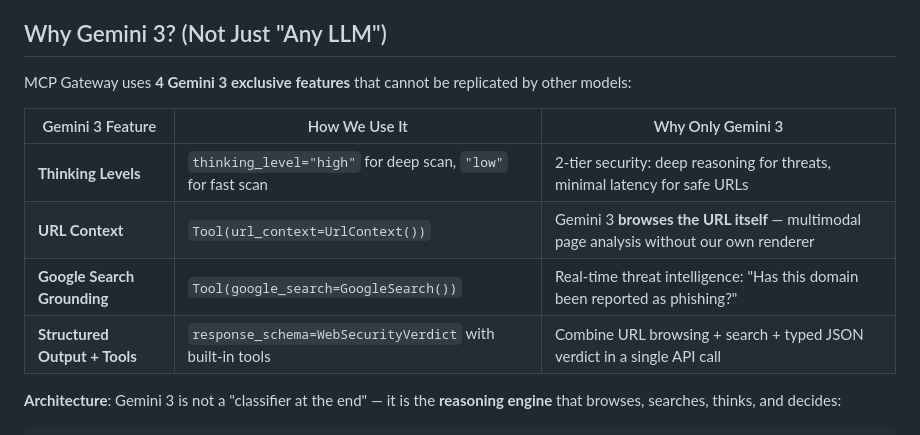
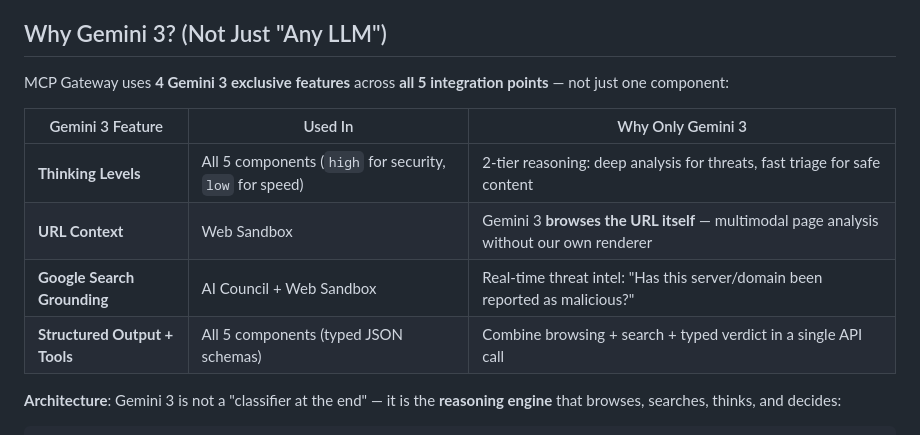
Before and after one commit to minorumochizuki2015-ship-it/mcp-gateway-gemini3, a Markdown page: README.md, the part around the change. Drawn GitHub-style.

Commit message:
docs: update Why Gemini 3 table to show all-component coverage

```diff
--- a/README.md
+++ b/README.md
@@ -35,14 +35,14 @@ AI Client ──► MCP Gateway ──► MCP Servers
 
 ## Why Gemini 3? (Not Just "Any LLM")
 
-MCP Gateway uses **4 Gemini 3 exclusive features** that cannot be replicated by other models:
+MCP Gateway uses **4 Gemini 3 exclusive features** across **all 5 integration points** — not just one component:
 
-| Gemini 3 Feature | How We Use It | Why Only Gemini 3 |
-|-----------|---------------|---------------|
-| **Thinking Levels** | `thinking_level="high"` for deep scan, `"low"` for fast scan | 2-tier security: deep reasoning for threats, minimal latency for safe URLs |
-| **URL Context** | `Tool(url_context=UrlContext())` | Gemini 3 **browses the URL itself** — multimodal page analysis without our own renderer |
-| **Google Search Grounding** | `Tool(google_search=GoogleSearch())` | Real-time threat intelligence: "Has this domain been reported as phishing?" |
-| **Structured Output + Tools** | `response_schema=WebSecurityVerdict` with built-in tools | Combine URL browsing + search + typed JSON verdict in a single API call |
+| Gemini 3 Feature | Used In | Why Only Gemini 3 |
+|-----------|--------|---------------|
+| **Thinking Levels** | All 5 components (`high` for security, `low` for speed) | 2-tier reasoning: deep analysis for threats, fast triage for safe content |
+| **URL Context** | Web Sandbox | Gemini 3 **browses the URL itself** — multimodal page analysis without our own renderer |
+| **Google Search Grounding** | AI Council + Web Sandbox | Real-time threat intel: "Has this server/domain been reported as malicious?" |
+| **Structured Output + Tools** | All 5 components (typed JSON schemas) | Combine browsing + search + typed verdict in a single API call |
 
 **Architecture**: Gemini 3 is not a "classifier at the end" — it is the **reasoning engine** that browses, searches, thinks, and decides:
 
```
